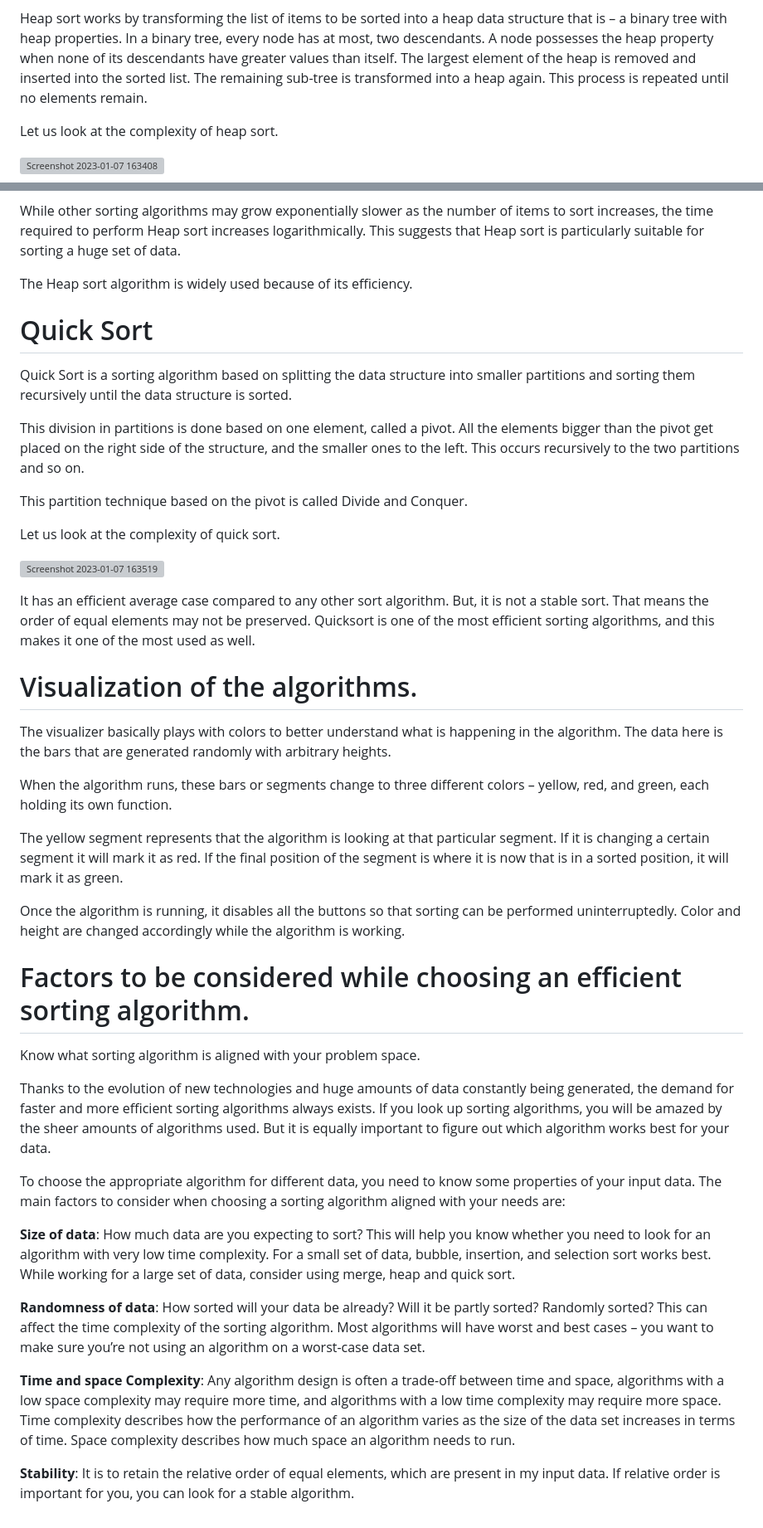
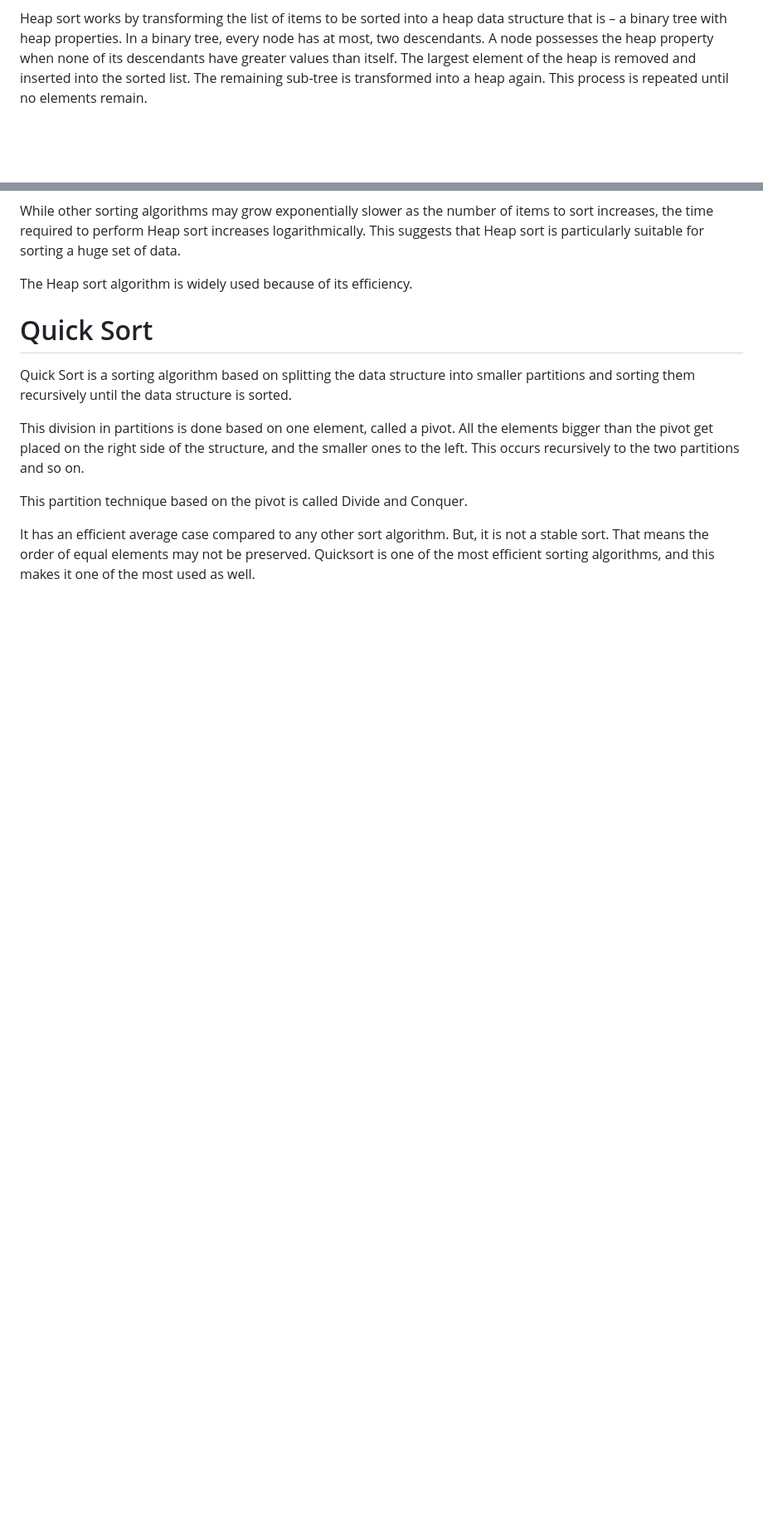
Before and after one commit to bbabina/Sorting-Visualizer, a Markdown page: README.md, 2 parts joined by grey strips. Shown: that part at 83% size. GitHub-like rendering; blank space fills up the shorter version; grey boxes are pictures that could not be loaded.

```diff
--- a/README.md
+++ b/README.md
@@ -80,12 +69,6 @@ Heap sort can be thought of as an improved selection sort. Alike selection sort,
 
 Heap sort works by transforming the list of items to be sorted into a heap data structure that is – a binary tree with heap properties. In a binary tree, every node has at most, two descendants. A node possesses the heap property when none of its descendants have greater values than itself. The largest element of the heap is removed and inserted into the sorted list. The remaining sub-tree is transformed into a heap again. This process is repeated until no elements remain.
 
-Let us look at the complexity of heap sort.
-
-
-![Screenshot 2023-01-07 163408](https://user-images.githubusercontent.com/74191100/211146284-43b84b60-2c3e-4117-9e29-30815a20e6d7.png)
-
-
 While other sorting algorithms may grow exponentially slower as the number of items to sort increases, the time required to perform Heap sort increases logarithmically. This suggests that Heap sort is particularly suitable for sorting a huge set of data.
 
 The Heap sort algorithm is widely used because of its efficiency.
@@ -99,37 +82,5 @@ This division in partitions is done based on one element, called a pivot. All th
 
 This partition technique based on the pivot is called Divide and Conquer.
 
-Let us look at the complexity of quick sort.
-
-![Screenshot 2023-01-07 163519](https://user-images.githubusercontent.com/74191100/211146318-e961ffd3-3585-411a-b55c-183e22d114a4.png)
-
-
 It has an efficient average case compared to any other sort algorithm. But, it is not a stable sort. That means the order of equal elements may not be preserved.
 Quicksort is one of the most efficient sorting algorithms, and this makes it one of the most used as well.
-
-
-
-# Visualization of the algorithms.
-The visualizer basically plays with colors to better understand what is happening in the algorithm. The data here is the bars that are generated randomly with arbitrary heights.
-
-When the algorithm runs, these bars or segments change to three different colors – yellow, red, and green, each holding its own function.
-
-The yellow segment represents that the algorithm is looking at that particular segment. If it is changing a certain segment it will mark it as red. If the final position of the segment is where it is now that is in a sorted position, it will mark it as green.
-
-Once the algorithm is running, it disables all the buttons so that sorting can be performed uninterruptedly. Color and height are changed accordingly while the algorithm is working.
-
-
-# Factors to be considered while choosing an efficient sorting algorithm.
-Know what sorting algorithm is aligned with your problem space.
-
-Thanks to the evolution of new technologies and huge amounts of data constantly being generated, the demand for faster and more efficient sorting algorithms always exists. If you look up sorting algorithms, you will be amazed by the sheer amounts of algorithms used. But it is equally important to figure out which algorithm works best for your data.
-
-To choose the appropriate algorithm for different data, you need to know some properties of your input data.  The main factors to consider when choosing a sorting algorithm aligned with your needs are:
-
-**Size of data**:  How much data are you expecting to sort? This will help you know whether you need to look for an algorithm with very low time complexity. For a small set of data, bubble, insertion, and selection sort works best. While working for a large set of data, consider using merge, heap and quick sort.
-
-**Randomness of data**: How sorted will your data be already? Will it be partly sorted? Randomly sorted? This can affect the time complexity of the sorting algorithm. Most algorithms will have worst and best cases – you want to make sure you’re not using an algorithm on a worst-case data set.
-
-**Time and space Complexity**: Any algorithm design is often a trade-off between time and space, algorithms with a low space complexity may require more time, and algorithms with a low time complexity may require more space. Time complexity describes how the performance of an algorithm varies as the size of the data set increases in terms of time. Space complexity describes how much space an algorithm needs to run.
-
-**Stability**: It is to retain the relative order of equal elements, which are present in my input data. If relative order is important for you, you can look for a stable algorithm.
```
Also changed, not shown: other parts of README.md (+12 -23 lines).
